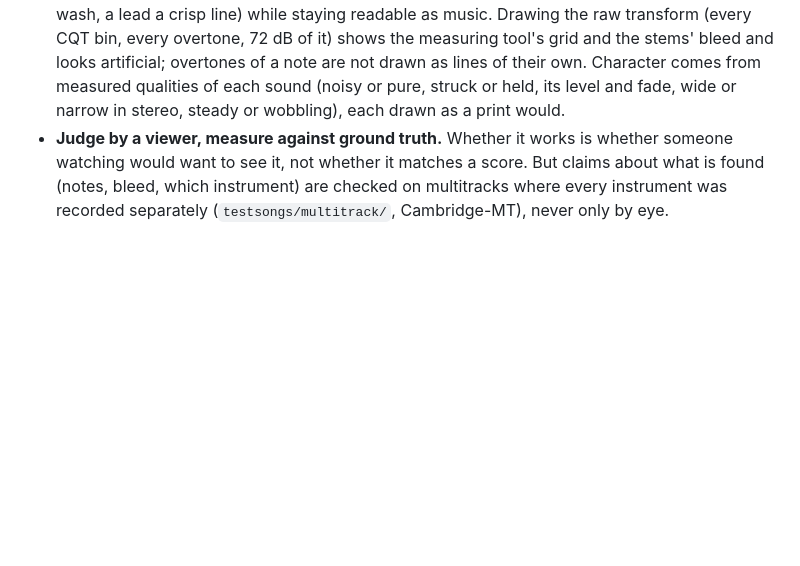
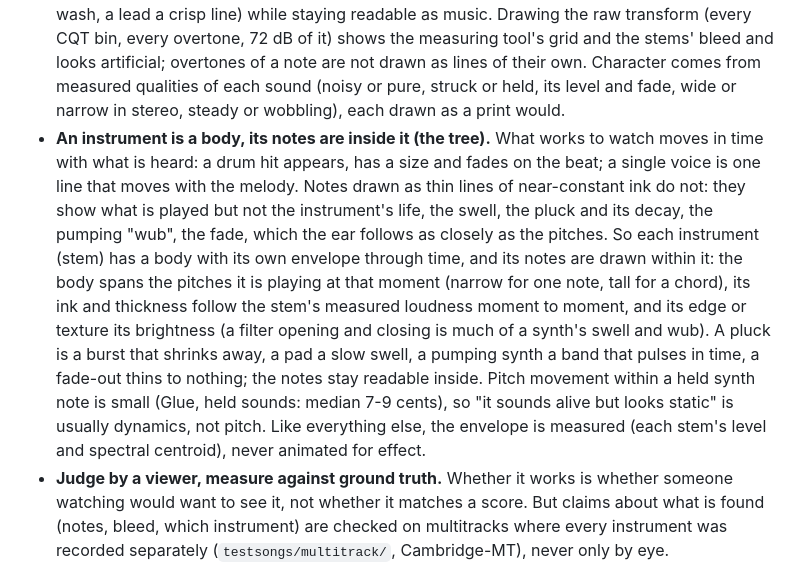
Before and after one commit to stop-amertime/pitchscape, a Markdown page: CLAUDE.md, the part around the change. Drawn GitHub-style; blank space fills up the shorter version.

Commit message:
CLAUDE.md: an instrument is a body with its own measured envelope (loudness, brightness) and its notes are drawn inside it; what looks static but sounds alive is usually dynamics, not pitch

```diff
--- a/CLAUDE.md
+++ b/CLAUDE.md
@@ -57,6 +57,18 @@ Corollaries the user has stated or endorsed:
   grid and the stems' bleed and looks artificial; overtones of a note are not drawn as lines of their own. Character
   comes from measured qualities of each sound (noisy or pure, struck or held, its level and fade, wide or narrow in
   stereo, steady or wobbling), each drawn as a print would.
+- **An instrument is a body, its notes are inside it (the tree).** What works to watch moves in time with what is
+  heard: a drum hit appears, has a size and fades on the beat; a single voice is one line that moves with the melody.
+  Notes drawn as thin lines of near-constant ink do not: they show what is played but not the instrument's life, the
+  swell, the pluck and its decay, the pumping "wub", the fade, which the ear follows as closely as the pitches. So
+  each instrument (stem) has a body with its own envelope through time, and its notes are drawn within it: the body
+  spans the pitches it is playing at that moment (narrow for one note, tall for a chord), its ink and thickness follow
+  the stem's measured loudness moment to moment, and its edge or texture its brightness (a filter opening and closing
+  is much of a synth's swell and wub). A pluck is a burst that shrinks away, a pad a slow swell, a pumping synth a band
+  that pulses in time, a fade-out thins to nothing; the notes stay readable inside. Pitch movement within a held synth
+  note is small (Glue, held sounds: median 7-9 cents), so "it sounds alive but looks static" is usually dynamics, not
+  pitch. Like everything else, the envelope is measured (each stem's level and spectral centroid), never animated for
+  effect.
 - **Judge by a viewer, measure against ground truth.** Whether it works is whether someone watching would want to see
   it, not whether it matches a score. But claims about what is found (notes, bleed, which instrument) are checked on
   multitracks where every instrument was recorded separately (`testsongs/multitrack/`, Cambridge-MT), never only by eye.
```
